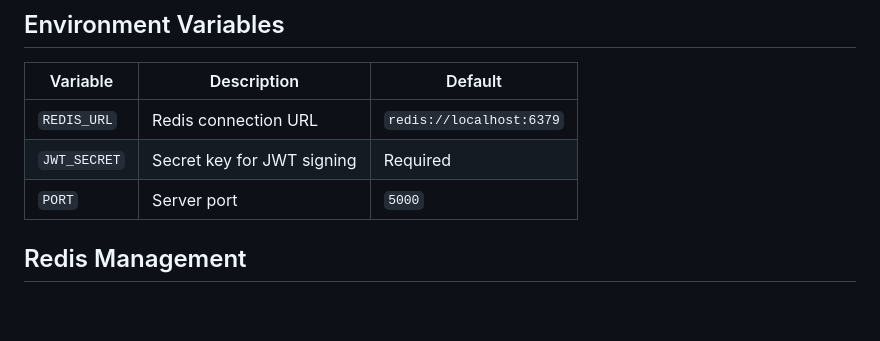
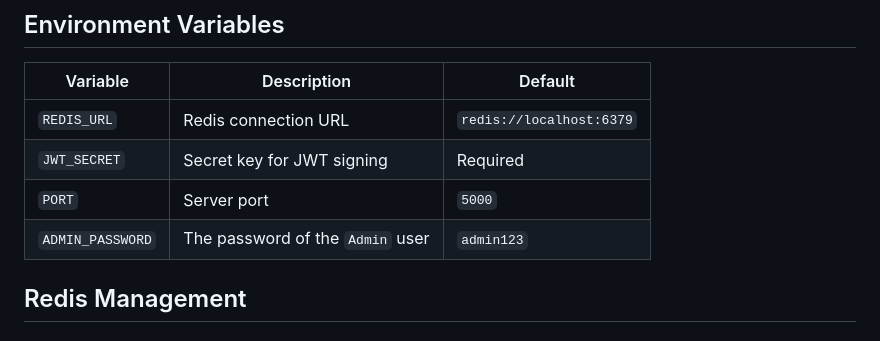
Before and after one commit to DavidBalishyan/real-time-chat, a Markdown page: README.md, the part around the change. Rendered like a GitHub page; blank space fills up the shorter version.

```diff
--- a/README.md
+++ b/README.md
@@ -90,6 +90,7 @@ A real time chat app for a workshop at TUMO center Armenia.
 | `REDIS_URL` | Redis connection URL | `redis://localhost:6379` |
 | `JWT_SECRET` | Secret key for JWT signing | Required |
 | `PORT` | Server port | `5000` |
+| `ADMIN_PASSWORD` | The password of the `Admin` user | `admin123` |
 
 ## Redis Management
 
```
